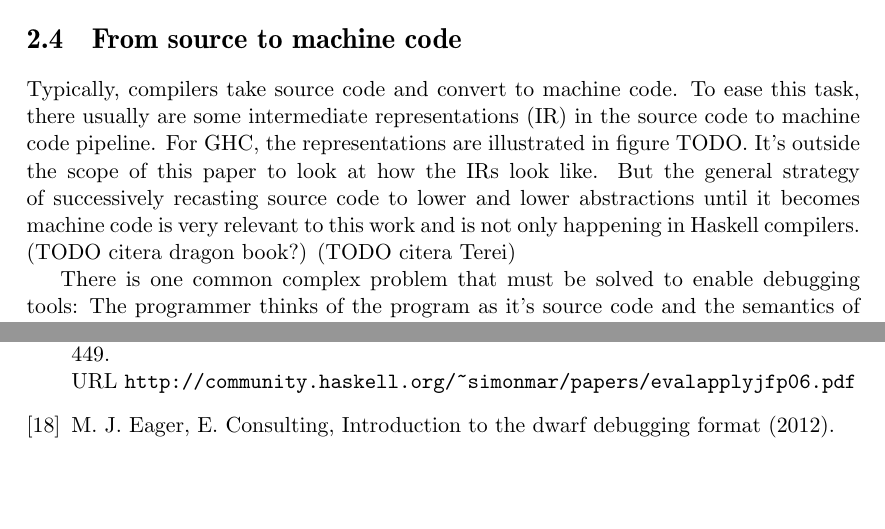
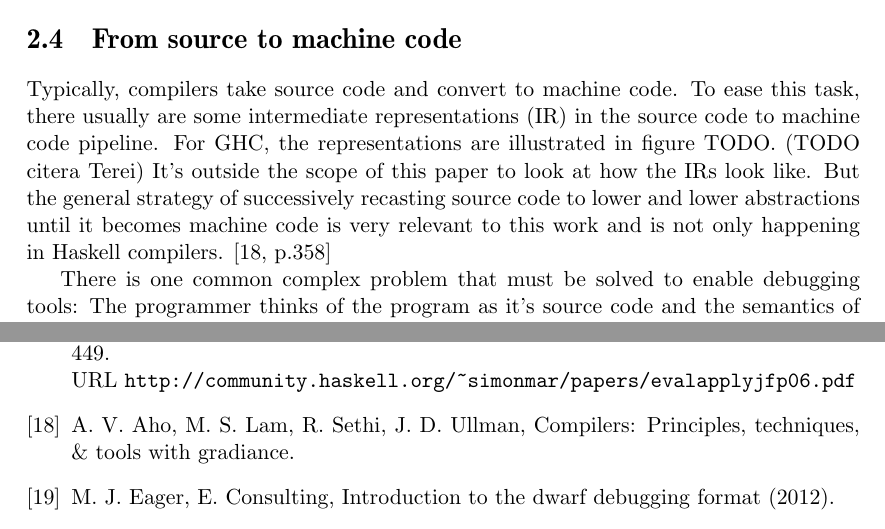
Before and after one commit to Tarrasch/exjobb, a LaTeX thesis (report/main.tex, which reads report/include/background.tex, report/references.bib): two parts of pages 9 and 18 of 19, joined at a grey line, cut so that both start at the same text, the shorter picture padded with empty space. Compiled offline with pdfLaTeX.

Commit message:
Cite Aho

```diff
--- a/report/include/background.tex
+++ b/report/include/background.tex
@@ -259,10 +259,11 @@ programming languages.
 Typically, compilers take source code and convert to machine code. To ease this
 task, there usually are some intermediate representations (IR) in the source
 code to machine code pipeline.  For GHC, the representations are illustrated in
-figure TODO. It's outside the scope of this paper to look at how the IRs
+figure TODO.  (TODO citera Terei)
+It's outside the scope of this paper to look at how the IRs
 look like. But the general strategy of successively recasting source code to lower and
 lower abstractions until it becomes machine code is very relevant to this work
-and is not only happening in Haskell compilers. (TODO citera dragon book?) (TODO citera Terei)
+and is not only happening in Haskell compilers. \cite[p.358]{aho2007compilers}
 
 There is one common complex problem that must be solved to enable debugging
 tools: The programmer thinks of the program as it's source code and the
--- a/report/references.bib
+++ b/report/references.bib
@@ -331,3 +331,6 @@ compiled implementations should use eval/apply.
   author={Eager, Michael J and Consulting, Eager},
   year = {2012}
 }
+
+@article{aho2007compilers,
+  title={Compilers: Principles, Techniques, \& Tools with Gradiance},
```
Also changed, not shown: report/references.bib (4 more changed lines).
